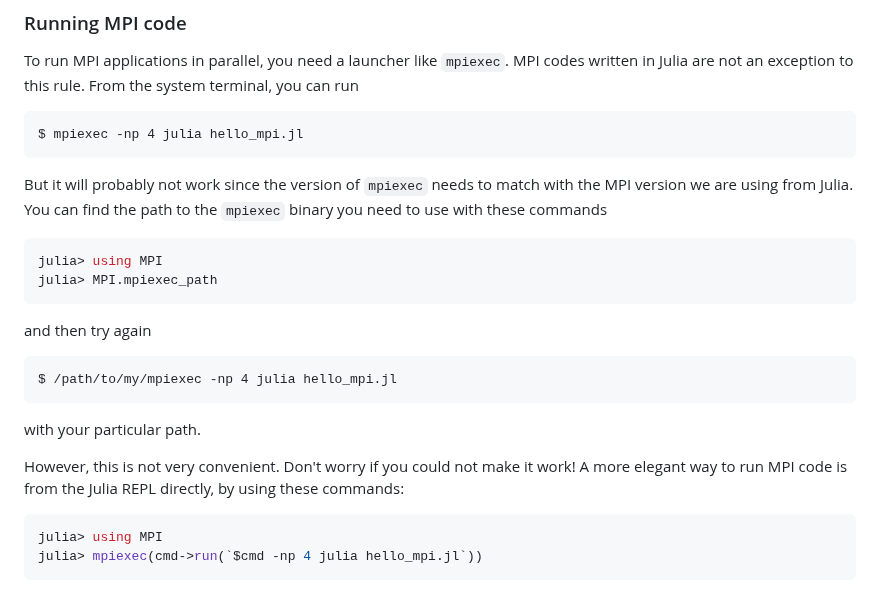
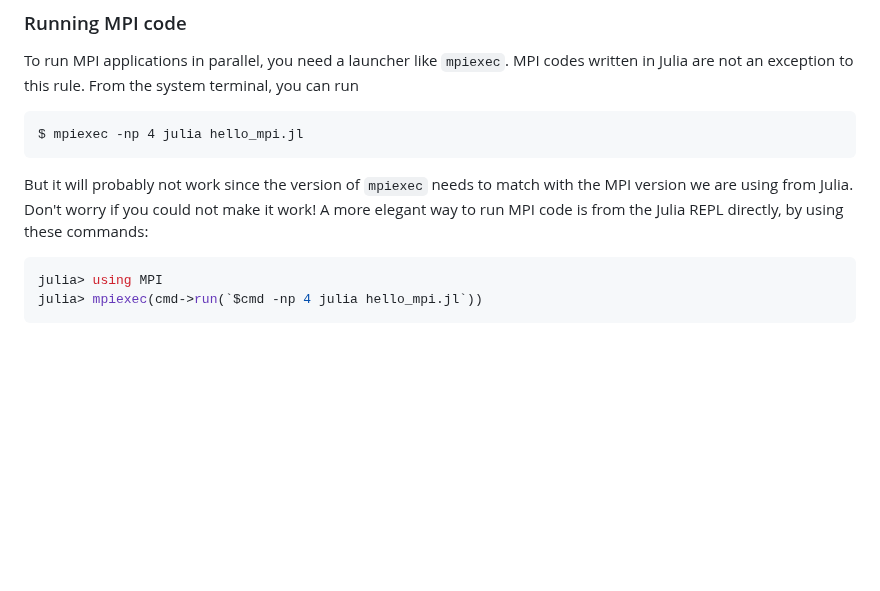
Before and after one commit to fverdugo/XM_40017, a Markdown page: docs/src/getting_started_with_julia.md, the part around the change. Rendered like a GitHub page; blank space fills up the shorter version.

Commit message:
Update the Getting Started tutorial to the new version of MPI.jl

````diff
--- a/docs/src/getting_started_with_julia.md
+++ b/docs/src/getting_started_with_julia.md
@@ -227,20 +227,7 @@ To run MPI applications in parallel, you need a launcher like `mpiexec`. MPI cod
 ```
 $ mpiexec -np 4 julia hello_mpi.jl
 ```
-But it will probably not work since the version of `mpiexec` needs to match with the MPI version we are using from Julia. You can find the path to the `mpiexec` binary you need to use with these commands
-
-```julia
-julia> using MPI
-julia> MPI.mpiexec_path
-```
-
-and then try again
-```
-$ /path/to/my/mpiexec -np 4 julia hello_mpi.jl
-```
-with your particular path.
-
-However, this is not very convenient. Don't worry if you could not make it work! A more elegant way to run MPI code is from the Julia REPL directly, by using these commands:
+But it will probably not work since the version of `mpiexec` needs to match with the MPI version we are using from Julia. Don't worry if you could not make it work! A more elegant way to run MPI code is from the Julia REPL directly, by using these commands:
 ```julia
 julia> using MPI
 julia> mpiexec(cmd->run(`$cmd -np 4 julia hello_mpi.jl`))
````
